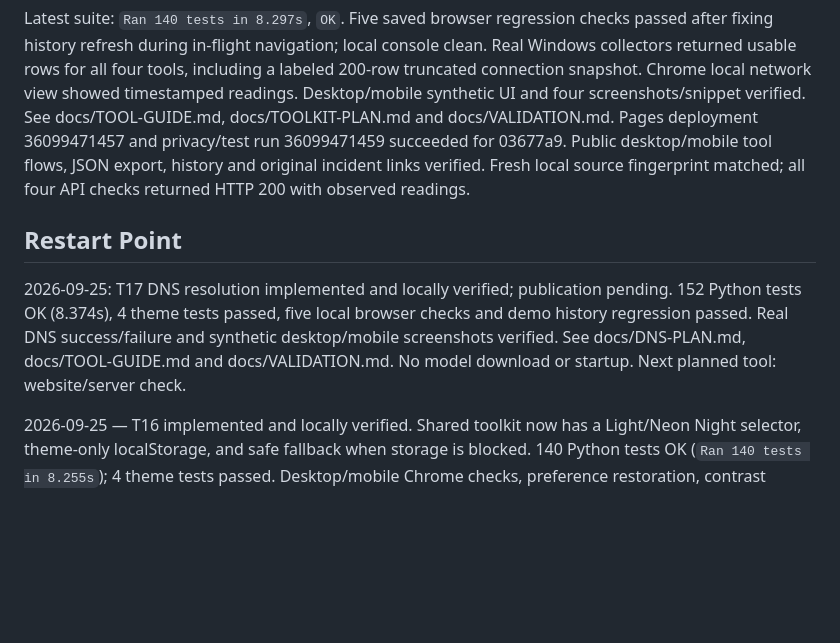
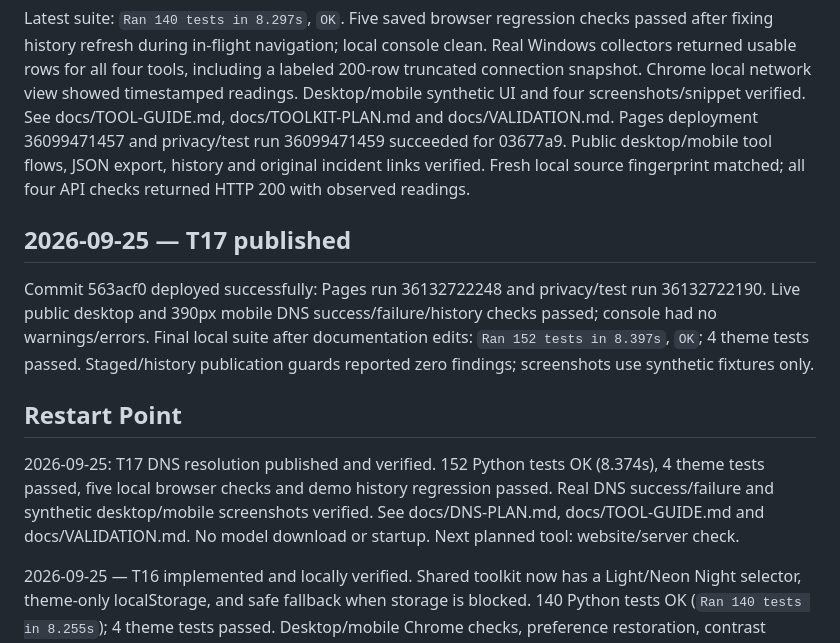
Before and after one commit to ArmandoSNHU/TechOpsagent, a Markdown page: STATE.md, the part around the change. Rendered like a GitHub page; blank space fills up the shorter version.

Commit message:
Record live DNS deployment and 152-test verification

```diff
--- a/STATE.md
+++ b/STATE.md
@@ -83,8 +83,11 @@ User approved category navigation and tool panels. Home now exposes five categor
 
 Latest suite: `Ran 140 tests in 8.297s`, `OK`. Five saved browser regression checks passed after fixing history refresh during in-flight navigation; local console clean. Real Windows collectors returned usable rows for all four tools, including a labeled 200-row truncated connection snapshot. Chrome local network view showed timestamped readings. Desktop/mobile synthetic UI and four screenshots/snippet verified. See docs/TOOL-GUIDE.md, docs/TOOLKIT-PLAN.md and docs/VALIDATION.md. Pages deployment 36099471457 and privacy/test run 36099471459 succeeded for 03677a9. Public desktop/mobile tool flows, JSON export, history and original incident links verified. Fresh local source fingerprint matched; all four API checks returned HTTP 200 with observed readings.
 
+## 2026-09-25 — T17 published
+Commit 563acf0 deployed successfully: Pages run 36132722248 and privacy/test run 36132722190. Live public desktop and 390px mobile DNS success/failure/history checks passed; console had no warnings/errors. Final local suite after documentation edits: `Ran 152 tests in 8.397s`, `OK`; 4 theme tests passed. Staged/history publication guards reported zero findings; screenshots use synthetic fixtures only.
+
 ## Restart Point
-2026-09-25: T17 DNS resolution implemented and locally verified; publication pending. 152 Python tests OK (8.374s), 4 theme tests passed, five local browser checks and demo history regression passed. Real DNS success/failure and synthetic desktop/mobile screenshots verified. See docs/DNS-PLAN.md, docs/TOOL-GUIDE.md and docs/VALIDATION.md. No model download or startup. Next planned tool: website/server check.
+2026-09-25: T17 DNS resolution published and verified. 152 Python tests OK (8.374s), 4 theme tests passed, five local browser checks and demo history regression passed. Real DNS success/failure and synthetic desktop/mobile screenshots verified. See docs/DNS-PLAN.md, docs/TOOL-GUIDE.md and docs/VALIDATION.md. No model download or startup. Next planned tool: website/server check.
 
 2026-09-25 — T16 implemented and locally verified. Shared toolkit now has a Light/Neon Night selector, theme-only localStorage, and safe fallback when storage is blocked. 140 Python tests OK (`Ran 140 tests in 8.255s`); 4 theme tests passed. Desktop/mobile Chrome checks, preference restoration, contrast samples, and synthetic screenshots verified. Public deployment 36101611164 and privacy/test run 36101611276 succeeded for 339a225. Live theme selection, saved preference after reload, 390px mobile layout and clean console verified. Run `node --test tests/theme.test.cjs` alongside the Python suite for future verification.
 
```
Also changed, not shown: docs/VALIDATION.md (+2 -0 lines).
